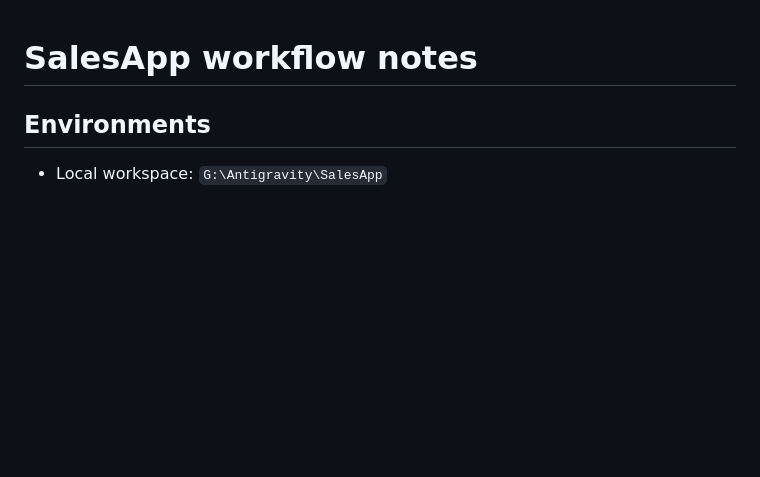
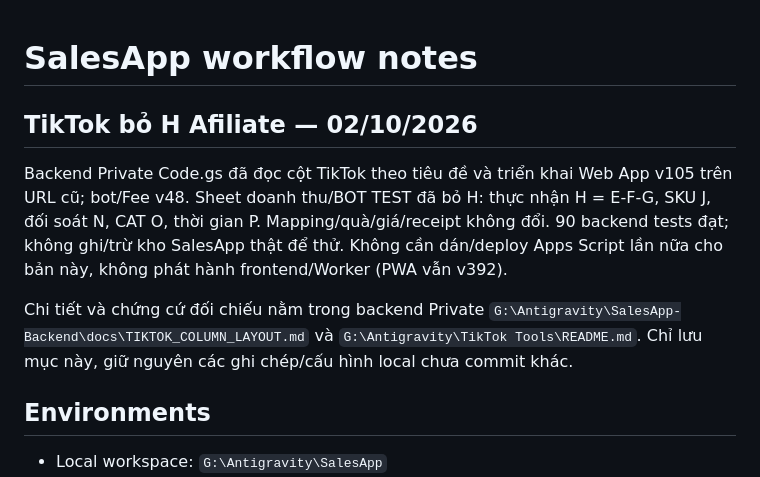
Before and after one commit to Quang12392/SalesApp, a Markdown page: WORKFLOW.md, the part around the change. Rendered like a GitHub page; blank space fills up the shorter version.

Commit message:
docs: record deployed TikTok layout without affiliate

```diff
--- a/WORKFLOW.md
+++ b/WORKFLOW.md
@@ -1,4 +1,10 @@
 # SalesApp workflow notes
+
+## TikTok bỏ H Afiliate — 02/10/2026
+
+Backend Private Code.gs đã đọc cột TikTok theo tiêu đề và triển khai Web App v105 trên URL cũ; bot/Fee v48. Sheet doanh thu/BOT TEST đã bỏ H: thực nhận H = E-F-G, SKU J, đối soát N, CAT O, thời gian P. Mapping/quà/giá/receipt không đổi. 90 backend tests đạt; không ghi/trừ kho SalesApp thật để thử. Không cần dán/deploy Apps Script lần nữa cho bản này, không phát hành frontend/Worker (PWA vẫn v392).
+
+Chi tiết và chứng cứ đối chiếu nằm trong backend Private `G:\Antigravity\SalesApp-Backend\docs\TIKTOK_COLUMN_LAYOUT.md` và `G:\Antigravity\TikTok Tools\README.md`. Chỉ lưu mục này, giữ nguyên các ghi chép/cấu hình local chưa commit khác.
 
 ## Environments
 
```
